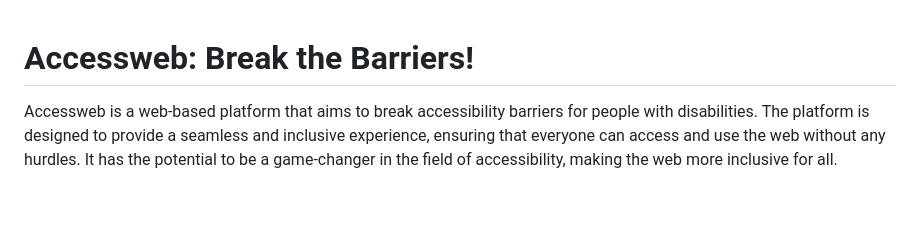
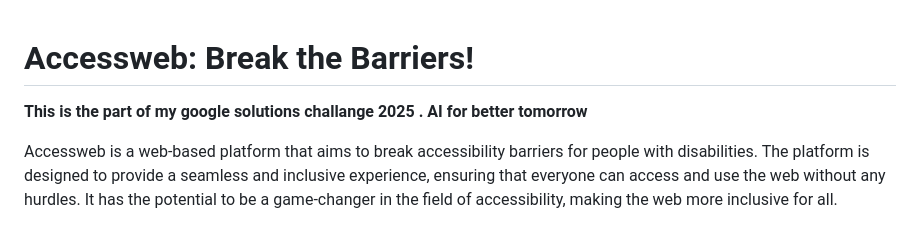
Before and after one commit to AYUSHKHAIRE/web-view, a Markdown page: README.md, the part around the change. GitHub-like rendering; blank space fills up the shorter version.

```diff
--- a/README.md
+++ b/README.md
@@ -1,4 +1,6 @@
 # Accessweb: Break the Barriers!
+
+**This is the part of my google solutions challange 2025 . AI for better tomorrow**
 
 Accessweb is a web-based platform that aims to break accessibility barriers for people with disabilities. The platform is designed to provide a seamless and inclusive experience, ensuring that everyone can access and use the web without any hurdles. It has the potential to be a game-changer in the field of accessibility, making the web more inclusive for all.
 
```
